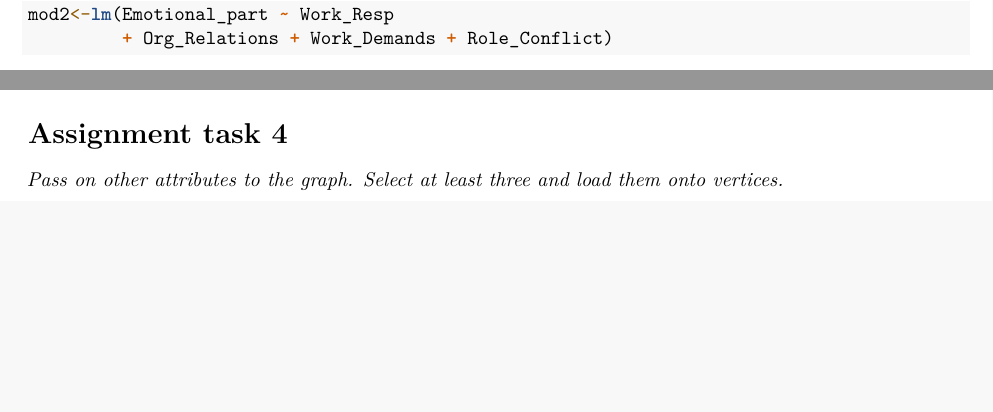
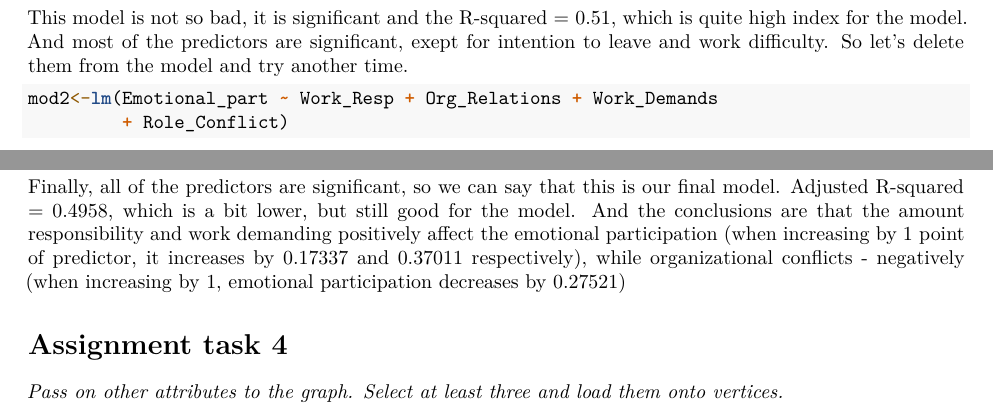
Before and after one commit to zoneout215/SNA, an R Markdown document (Sem5.Rmd): two parts of page 3 of 3, joined at a grey line, cut at the place of the change, the shorter picture padded with empty space. Rendered offline with R 4.5, knitr and Pandoc, then LaTeX, with nearby package versions; code that draws random numbers runs with fixed seeds of ours; some code elsewhere in the file could not run offline.

Commit message:
Update Sem5.Rmd

````diff
--- a/Sem5.Rmd
+++ b/Sem5.Rmd
@@ -214,5 +216,6 @@ mod1<-lm(Emotional_part ~ Work_Resp + Work_Diff + Intent_to_leave
 summary(mod1)
 ```
 
+This model is not so bad, it is significant and the R-squared = 0.51, which is quite high index for the model. And most of the predictors are significant, exept for intention to leave and work difficulty. So let's delete them from the model and try another time.
 
 ```{r}
@@ -229,3 +236,4 @@ summary(mod3)
+Finally, all of the predictors are significant, so we can say that this is our final model. Adjusted R-squared = 0.4958, which is a bit lower, but still good for the model. And the conclusions are that the amount responsibility and work demanding positively affect the emotional participation (when increasing by 1 point of predictor, it increases by 0.17337 and 0.37011 respectively), while organizational conflicts - negatively (when increasing by 1, emotional participation decreases by 0.27521)
 
 
 ```{r include=FALSE}
````
Also changed, not shown: Sem5.Rmd (10 more changed lines).
